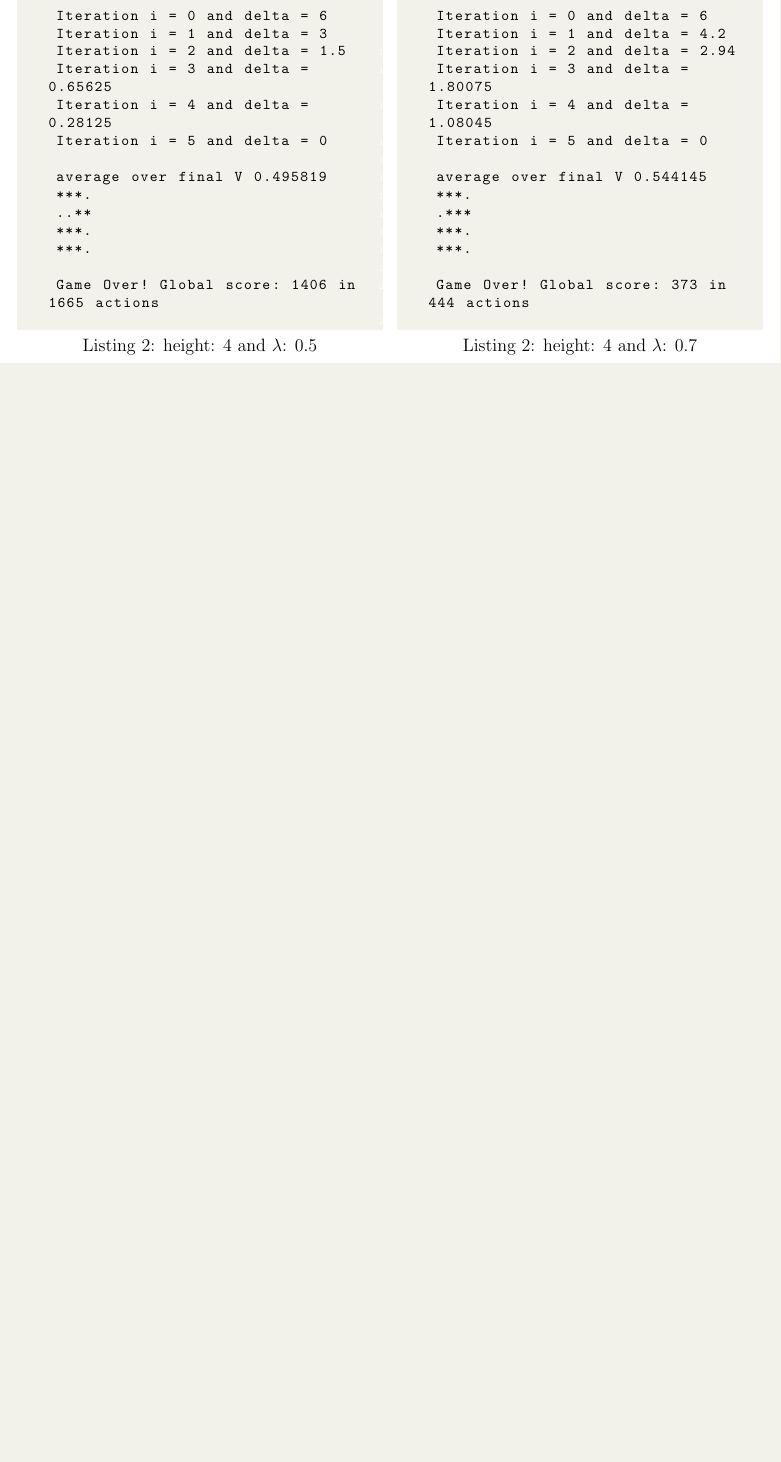
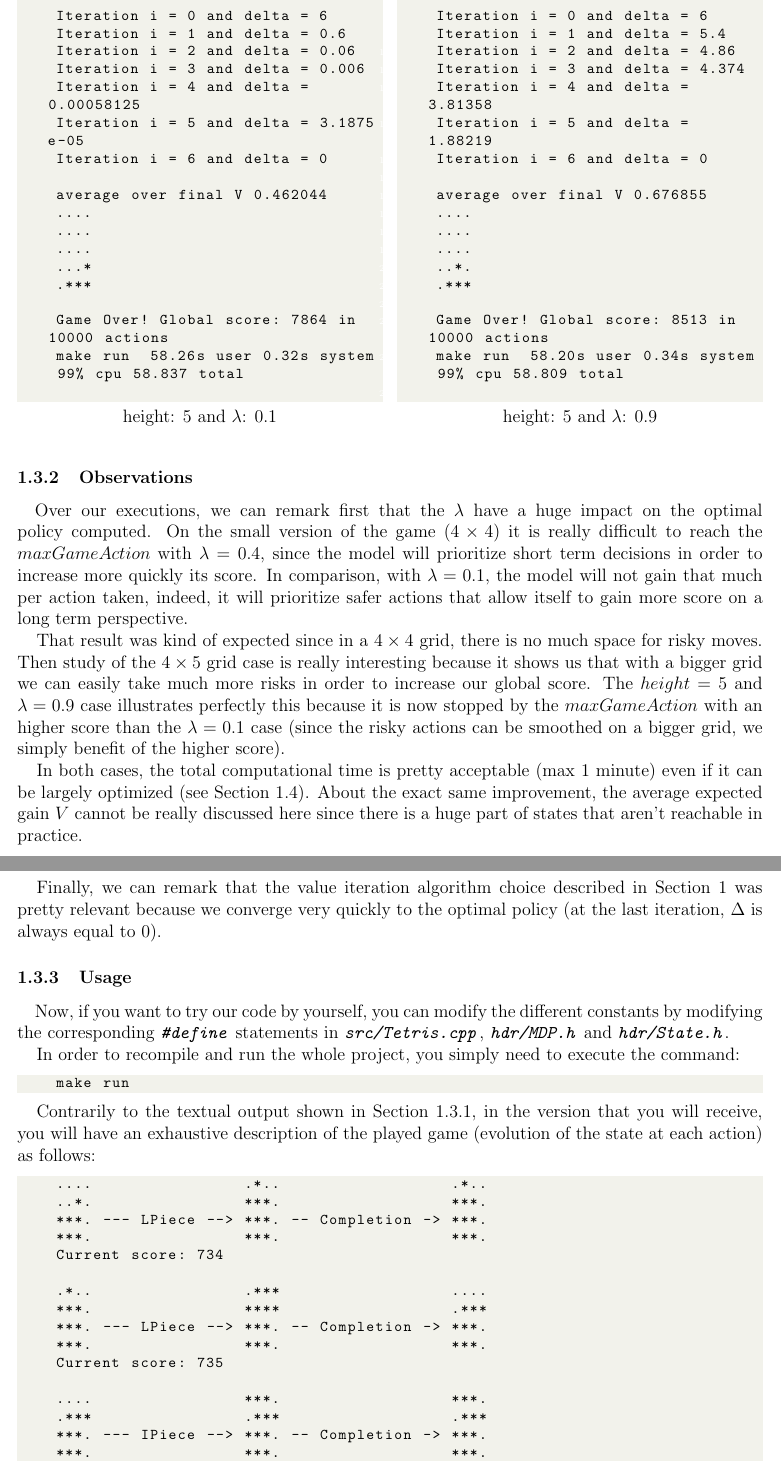
Before and after one commit to diaarca/baby-tetris, a LaTeX document (report/main.tex): part of page 4 of 4 before the commit and two parts of pages 5 and 6 of 6 after it, the two joined at a grey line, cut so that both start at the same text, the shorter picture padded with empty space. Compiled offline with pdfLaTeX.

Commit message:
updated results and usage part

```diff
--- a/report/main.tex
+++ b/report/main.tex
@@ -220,7 +228,7 @@ For each execution we will observe:
 
 \newpage
 \begin{paracol}{2}
-    \begin{lstlisting}[caption=height: 4 and $\lambda$: 0.5]
+    \begin{lstlisting}[title=height: 5 and $\lambda$: 0.1]
     ./bin/tetris
     Loaded config: [1, 3, 6]
 
@@ -230,23 +238,25 @@ For each execution we will observe:
 
     Iteration i = 0 and delta = 6
-    Iteration i = 1 and delta = 3
-    Iteration i = 2 and delta = 1.5
-    Iteration i = 3 and delta = 0.65625
-    Iteration i = 4 and delta = 0.28125
-    Iteration i = 5 and delta = 0
+    Iteration i = 1 and delta = 0.6
+    Iteration i = 2 and delta = 0.06
+    Iteration i = 3 and delta = 0.006
+    Iteration i = 4 and delta = 0.00058125
+    Iteration i = 5 and delta = 3.1875e-05
+    Iteration i = 6 and delta = 0
 
-    average over final V 0.495819
-    ***.
-    ..**
-    ***.
-    ***.
+    average over final V 0.462044
+    ....
+    ....
+    ....
+    ...*
+    .***
 
-    Game Over! Global score: 1406 in 1665 actions
+    Game Over! Global score: 7864 in 10000 actions
+    make run  58.26s user 0.32s system 99% cpu 58.837 total
     \end{lstlisting}
 
     \switchcolumn
-
-    \begin{lstlisting}[caption=height: 4 and $\lambda$: 0.7]
+    \begin{lstlisting}[title=height: 5 and $\lambda$: 0.9]
     ./bin/tetris
     Loaded config: [1, 3, 6]
 
@@ -256,21 +266,85 @@ For each execution we will observe:
 
     Iteration i = 0 and delta = 6
-    Iteration i = 1 and delta = 4.2
-    Iteration i = 2 and delta = 2.94
-    Iteration i = 3 and delta = 1.80075
-    Iteration i = 4 and delta = 1.08045
-    Iteration i = 5 and delta = 0
+    Iteration i = 1 and delta = 5.4
+    Iteration i = 2 and delta = 4.86
+    Iteration i = 3 and delta = 4.374
+    Iteration i = 4 and delta = 3.81358
+    Iteration i = 5 and delta = 1.88219
+    Iteration i = 6 and delta = 0
 
-    average over final V 0.544145
-    ***.
+    average over final V 0.676855
+    ....
+    ....
+    ....
+    ..*.
     .***
-    ***.
-    ***.
 
-    Game Over! Global score: 373 in 444 actions
+    Game Over! Global score: 8513 in 10000 actions
+    make run  58.20s user 0.34s system 99% cpu 58.809 total
     \end{lstlisting}
-
 \end{paracol}
 
+\subsubsection{Observations}
+\quad Over our executions, we can remark first that the $\lambda$ have a huge
+impact on the optimal policy computed. On the small version of the game ($4
+\times 4$) it is really difficult to reach the $maxGameAction$ with $\lambda =
+0.4$, since the model will prioritize short term decisions in order to increase
+more quickly its score. In comparison, with $\lambda = 0.1$, the model will not
+gain that much per action taken, indeed, it will prioritize safer actions
+that allow itself to gain more score on a long term perspective.
+
+That result was kind of expected since in a $4 \times 4$ grid, there is no much
+space for risky moves. Then study of the $4 \times 5$ grid case is really
+interesting because it shows us that with a bigger grid we can easily take much
+more risks in order to increase our global score. The $height = 5$ and $\lambda
+= 0.9$ case illustrates perfectly this because it is now stopped by the
+$maxGameAction$ with an higher score than the $\lambda = 0.1$ case (since the
+risky actions can be smoothed on a bigger grid, we simply benefit of the higher
+score).
+
+In both cases, the total computational time is pretty acceptable (max 1 minute)
+even if it can be largely optimized (see Section~\ref{sec:improvement}). About
+the exact same improvement, the average expected gain $V$ cannot be really
+discussed here since there is a huge part of states that aren't reachable in
+practice.
+
+\newpage
+Finally, we can remark that the value iteration algorithm choice described in
+Section~\ref{sec:question1} was pretty relevant because we converge very quickly
+to the optimal policy (at the last iteration, $\Delta$ is always equal to $0$).
+
+\subsubsection{Usage}
+\quad Now, if you want to try our code by yourself, you can modify the different
+constants by modifying the corresponding \code{\#define} statements in
+\code{src/Tetris.cpp}, \code{hdr/MDP.h} and \code{hdr/State.h}.
+
+In order to recompile and run the whole project, you simply need to execute the
+command:
+\begin{lstlisting}
+    make run
+\end{lstlisting}
+
+Contrarily to the textual output shown in Section~\ref{sec:executions}, in the
+version that you will receive, you will have an exhaustive description of the
+played game (evolution of the state at each action) as follows:
+\begin{lstlisting}
+    ....                .*..                  .*..
+    ..*.                ***.                  ***.
+    ***. --- LPiece --> ***. -- Completion -> ***.
+    ***.                ***.                  ***.
+    Current score: 734
+
+    .*..                .***                  ....
+    ***.                ****                  .***
+    ***. --- LPiece --> ***. -- Completion -> ***.
+    ***.                ***.                  ***.
+    Current score: 735
+
+    ....                ***.                  ***.
+    .***                .***                  .***
+    ***. --- IPiece --> ***. -- Completion -> ***.
+    ***.                ***.                  ***.
+    Current score: 735
+\end{lstlisting}
 
 \subsection{Incoming Improvement}
```
Also changed, not shown: report/main.pdf, report/main.tex (43 more changed lines), 3 other files.
